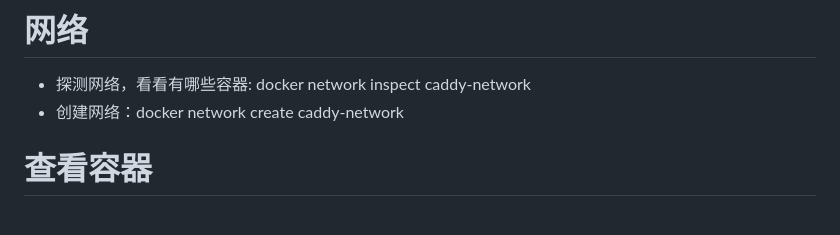
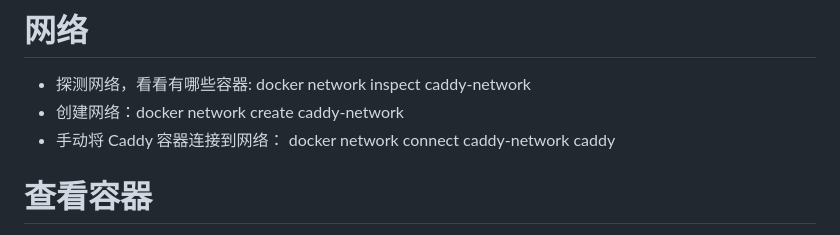
Before and after one commit to predatorL/learn-some, a Markdown page: env-shell/docker/note.md, the part around the change. Drawn GitHub-style.

Commit message:
feat: update

```diff
--- a/env-shell/docker/note.md
+++ b/env-shell/docker/note.md
@@ -77,5 +77,6 @@ $ docker network inspect <网络名称>
 # 网络
 - 探测网络，看看有哪些容器: docker network inspect caddy-network
 - 创建网络：docker network create caddy-network
+- 手动将 Caddy 容器连接到网络： docker network connect caddy-network caddy
 # 查看容器
 docker exec -it caddy sh
```
